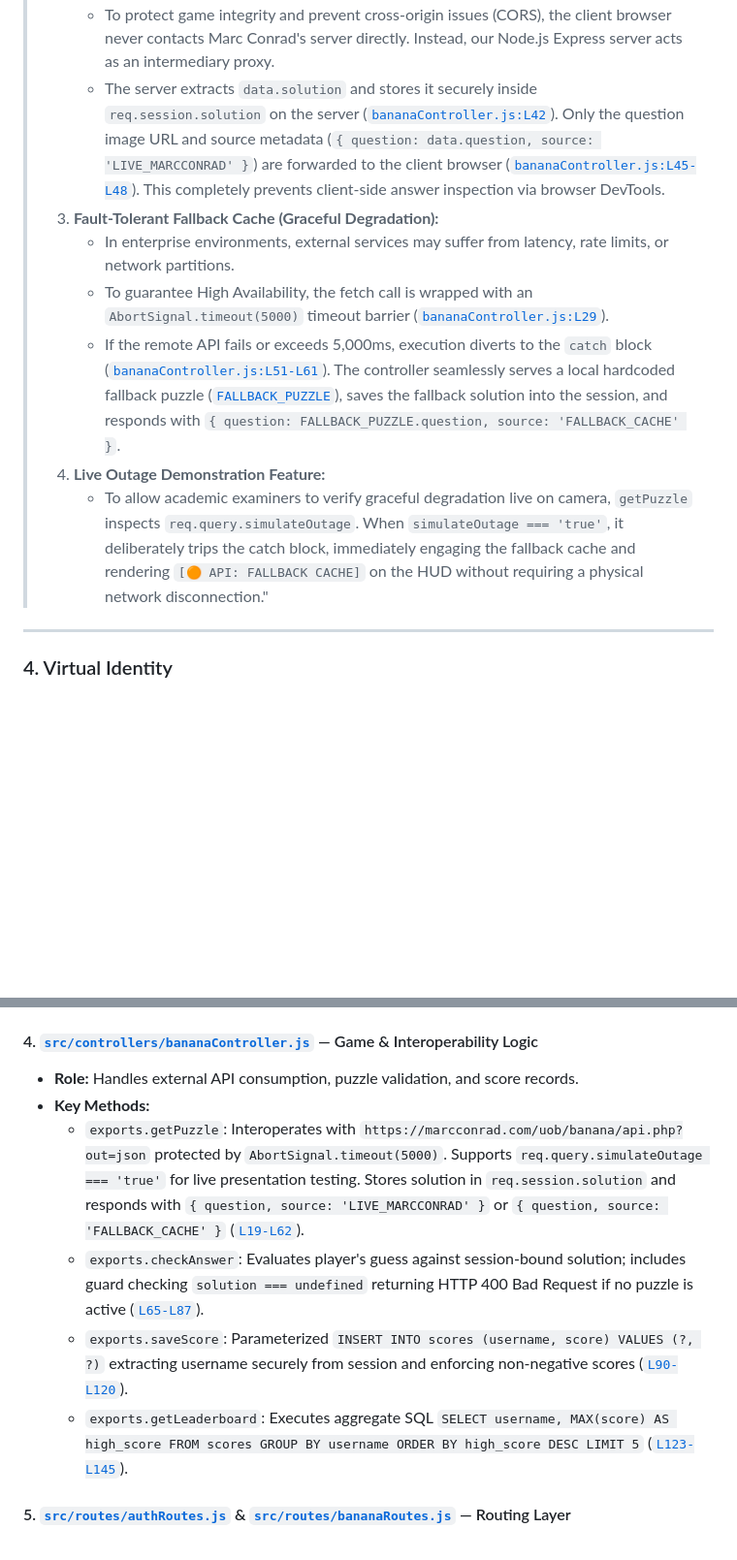
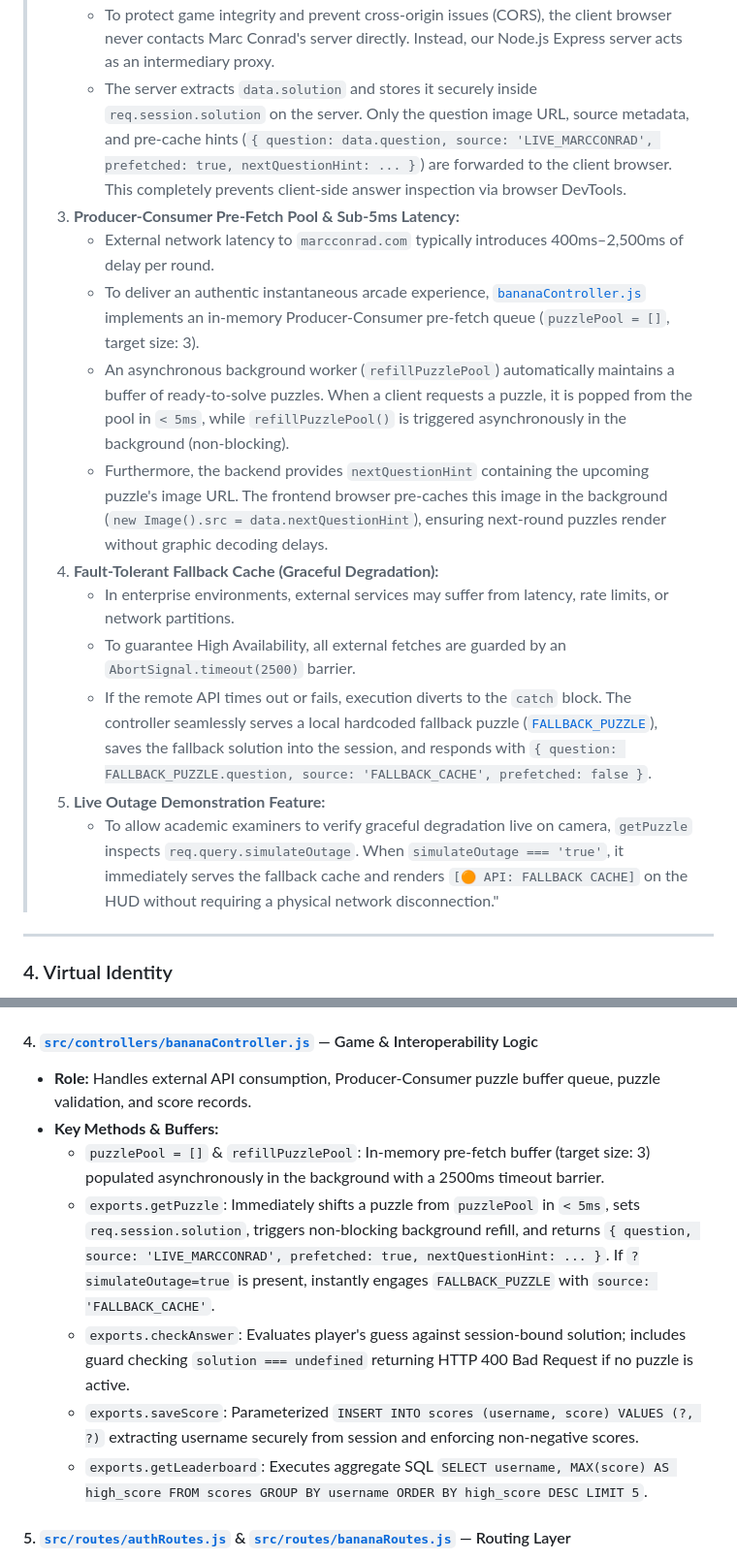
Before and after one commit to lenin-maharjan/bananaAPI_Quest, a Markdown page: WEEK8_SIGNOFF_AND_GUIDE.md, 2 parts joined by grey strips. Shown at 97% size. Drawn GitHub-style; blank space fills up the shorter version.

```diff
--- a/WEEK8_SIGNOFF_AND_GUIDE.md
+++ b/WEEK8_SIGNOFF_AND_GUIDE.md
@@ -88,13 +91,18 @@
 >    - **JSON Serialization:** The external endpoint is queried with the query parameter `?out=json`. The controller parses the incoming payload (`const data = await response.json()`), adhering to cross-platform JSON data exchange standards.
 > 2. **Reverse-Proxy Server-Side Facade Pattern:**
 >    - To protect game integrity and prevent cross-origin issues (CORS), the client browser never contacts Marc Conrad's server directly. Instead, our Node.js Express server acts as an intermediary proxy.
->    - The server extracts `data.solution` and stores it securely inside `req.session.solution` on the server ([`bananaController.js:L42`](file:///c:/Users/lenin/OneDrive/Documents/what%20L6/Software%20Enterprise/bananaAPI_Quest/src/controllers/bananaController.js#L42)). Only the question image URL and source metadata (`{ question: data.question, source: 'LIVE_MARCCONRAD' }`) are forwarded to the client browser ([`bananaController.js:L45-L48`](file:///c:/Users/lenin/OneDrive/Documents/what%20L6/Software%20Enterprise/bananaAPI_Quest/src/controllers/bananaController.js#L45-L48)). This completely prevents client-side answer inspection via browser DevTools.
-> 3. **Fault-Tolerant Fallback Cache (Graceful Degradation):**
+>    - The server extracts `data.solution` and stores it securely inside `req.session.solution` on the server. Only the question image URL, source metadata, and pre-cache hints (`{ question: data.question, source: 'LIVE_MARCCONRAD', prefetched: true, nextQuestionHint: ... }`) are forwarded to the client browser. This completely prevents client-side answer inspection via browser DevTools.
+> 3. **Producer-Consumer Pre-Fetch Pool & Sub-5ms Latency:**
+>    - External network latency to `marcconrad.com` typically introduces 400ms–2,500ms of delay per round.
+>    - To deliver an authentic instantaneous arcade experience, [`bananaController.js`](file:///c:/Users/lenin/OneDrive/Documents/what%20L6/Software%20Enterprise/bananaAPI_Quest/src/controllers/bananaController.js) implements an in-memory Producer-Consumer pre-fetch queue (`puzzlePool = []`, target size: 3).
+>    - An asynchronous background worker (`refillPuzzlePool`) automatically maintains a buffer of ready-to-solve puzzles. When a client requests a puzzle, it is popped from the pool in `< 5ms`, while `refillPuzzlePool()` is triggered asynchronously in the background (non-blocking).
+>    - Furthermore, the backend provides `nextQuestionHint` containing the upcoming puzzle's image URL. The frontend browser pre-caches this image in the background (`new Image().src = data.nextQuestionHint`), ensuring next-round puzzles render without graphic decoding delays.
+> 4. **Fault-Tolerant Fallback Cache (Graceful Degradation):**
 >    - In enterprise environments, external services may suffer from latency, rate limits, or network partitions.
->    - To guarantee High Availability, the fetch call is wrapped with an `AbortSignal.timeout(5000)` timeout barrier ([`bananaController.js:L29`](file:///c:/Users/lenin/OneDrive/Documents/what%20L6/Software%20Enterprise/bananaAPI_Quest/src/controllers/bananaController.js#L29)).
->    - If the remote API fails or exceeds 5,000ms, execution diverts to the `catch` block ([`bananaController.js:L51-L61`](file:///c:/Users/lenin/OneDrive/Documents/what%20L6/Software%20Enterprise/bananaAPI_Quest/src/controllers/bananaController.js#L51-L61)). The controller seamlessly serves a local hardcoded fallback puzzle ([`FALLBACK_PUZZLE`](file:///c:/Users/lenin/OneDrive/Documents/what%20L6/Software%20Enterprise/bananaAPI_Quest/src/controllers/bananaController.js#L11-L16)), saves the fallback solution into the session, and responds with `{ question: FALLBACK_PUZZLE.question, source: 'FALLBACK_CACHE' }`.
-> 4. **Live Outage Demonstration Feature:**
->    - To allow academic examiners to verify graceful degradation live on camera, `getPuzzle` inspects `req.query.simulateOutage`. When `simulateOutage === 'true'`, it deliberately trips the catch block, immediately engaging the fallback cache and rendering `[🟠 API: FALLBACK CACHE]` on the HUD without requiring a physical network disconnection."
+>    - To guarantee High Availability, all external fetches are guarded by an `AbortSignal.timeout(2500)` barrier.
+>    - If the remote API times out or fails, execution diverts to the `catch` block. The controller seamlessly serves a local hardcoded fallback puzzle ([`FALLBACK_PUZZLE`](file:///c:/Users/lenin/OneDrive/Documents/what%20L6/Software%20Enterprise/bananaAPI_Quest/src/controllers/bananaController.js)), saves the fallback solution into the session, and responds with `{ question: FALLBACK_PUZZLE.question, source: 'FALLBACK_CACHE', prefetched: false }`.
+> 5. **Live Outage Demonstration Feature:**
+>    - To allow academic examiners to verify graceful degradation live on camera, `getPuzzle` inspects `req.query.simulateOutage`. When `simulateOutage === 'true'`, it immediately serves the fallback cache and renders `[🟠 API: FALLBACK CACHE]` on the HUD without requiring a physical network disconnection."
 
 ---
 
@@ -243,12 +253,13 @@ graph TD
   - `exports.logout`: Calls `req.session.destroy()` and clears client-side cookie `connect.sid` ([`L112-L120`](file:///c:/Users/lenin/OneDrive/Documents/what%20L6/Software%20Enterprise/bananaAPI_Quest/src/controllers/authController.js#L112-L120)).
 
 #### 4. [`src/controllers/bananaController.js`](file:///c:/Users/lenin/OneDrive/Documents/what%20L6/Software%20Enterprise/bananaAPI_Quest/src/controllers/bananaController.js) — Game & Interoperability Logic
-- **Role:** Handles external API consumption, puzzle validation, and score records.
-- **Key Methods:**
-  - `exports.getPuzzle`: Interoperates with `https://marcconrad.com/uob/banana/api.php?out=json` protected by `AbortSignal.timeout(5000)`. Supports `req.query.simulateOutage === 'true'` for live presentation testing. Stores solution in `req.session.solution` and responds with `{ question, source: 'LIVE_MARCCONRAD' }` or `{ question, source: 'FALLBACK_CACHE' }` ([`L19-L62`](file:///c:/Users/lenin/OneDrive/Documents/what%20L6/Software%20Enterprise/bananaAPI_Quest/src/controllers/bananaController.js#L19-L62)).
-  - `exports.checkAnswer`: Evaluates player's guess against session-bound solution; includes guard checking `solution === undefined` returning HTTP 400 Bad Request if no puzzle is active ([`L65-L87`](file:///c:/Users/lenin/OneDrive/Documents/what%20L6/Software%20Enterprise/bananaAPI_Quest/src/controllers/bananaController.js#L65-L87)).
-  - `exports.saveScore`: Parameterized `INSERT INTO scores (username, score) VALUES (?, ?)` extracting username securely from session and enforcing non-negative scores ([`L90-L120`](file:///c:/Users/lenin/OneDrive/Documents/what%20L6/Software%20Enterprise/bananaAPI_Quest/src/controllers/bananaController.js#L90-L120)).
-  - `exports.getLeaderboard`: Executes aggregate SQL `SELECT username, MAX(score) AS high_score FROM scores GROUP BY username ORDER BY high_score DESC LIMIT 5` ([`L123-L145`](file:///c:/Users/lenin/OneDrive/Documents/what%20L6/Software%20Enterprise/bananaAPI_Quest/src/controllers/bananaController.js#L123-L145)).
+- **Role:** Handles external API consumption, Producer-Consumer puzzle buffer queue, puzzle validation, and score records.
+- **Key Methods & Buffers:**
+  - `puzzlePool = []` & `refillPuzzlePool`: In-memory pre-fetch buffer (target size: 3) populated asynchronously in the background with a 2500ms timeout barrier.
+  - `exports.getPuzzle`: Immediately shifts a puzzle from `puzzlePool` in `< 5ms`, sets `req.session.solution`, triggers non-blocking background refill, and returns `{ question, source: 'LIVE_MARCCONRAD', prefetched: true, nextQuestionHint: ... }`. If `?simulateOutage=true` is present, instantly engages `FALLBACK_PUZZLE` with `source: 'FALLBACK_CACHE'`.
+  - `exports.checkAnswer`: Evaluates player's guess against session-bound solution; includes guard checking `solution === undefined` returning HTTP 400 Bad Request if no puzzle is active.
+  - `exports.saveScore`: Parameterized `INSERT INTO scores (username, score) VALUES (?, ?)` extracting username securely from session and enforcing non-negative scores.
+  - `exports.getLeaderboard`: Executes aggregate SQL `SELECT username, MAX(score) AS high_score FROM scores GROUP BY username ORDER BY high_score DESC LIMIT 5`.
 
 #### 5. [`src/routes/authRoutes.js`](file:///c:/Users/lenin/OneDrive/Documents/what%20L6/Software%20Enterprise/bananaAPI_Quest/src/routes/authRoutes.js) & [`src/routes/bananaRoutes.js`](file:///c:/Users/lenin/OneDrive/Documents/what%20L6/Software%20Enterprise/bananaAPI_Quest/src/routes/bananaRoutes.js) — Routing Layer
 - **Role:** Maps incoming URI endpoints to respective controller handler functions.
```
Also changed, not shown: other parts of WEEK8_SIGNOFF_AND_GUIDE.md (+42 -31 lines).
